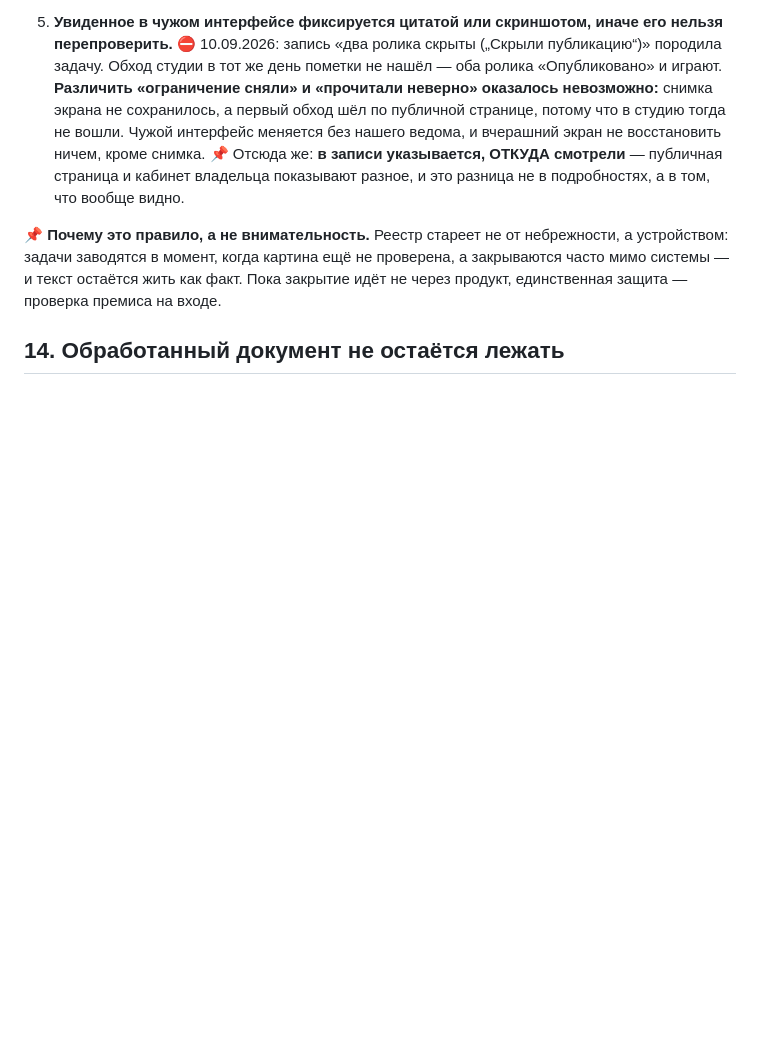
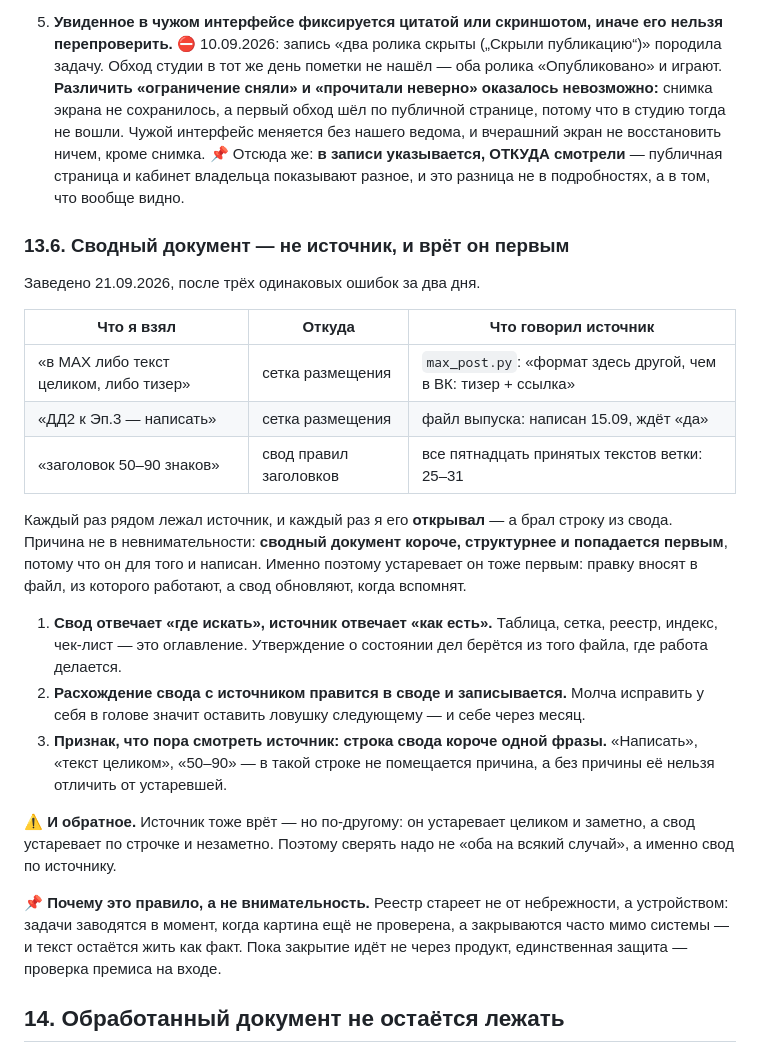
Before and after one commit to sklleon/dadetka, a Markdown page: CLAUDE.md, the part around one of its changes. Drawn GitHub-style; blank space fills up the shorter version.

Commit message:
docs: правило 13.6 — сводный документ не источник
Три одинаковые ошибки за два дня: строка бралась из сводной таблицы вместо
файла, в котором делается работа. Свод короче и попадается первым, потому и
устаревает первым.

Co-Authored-By: Claude Opus 5 (1M context) <noreply@anthropic.com>

```diff
--- a/CLAUDE.md
+++ b/CLAUDE.md
@@ -596,6 +596,36 @@ svg pdf`.
    страница и кабинет владельца показывают разное, и это разница не в
    подробностях, а в том, что вообще видно.
 
+### 13.6. Сводный документ — не источник, и врёт он первым
+
+Заведено 21.09.2026, после трёх одинаковых ошибок за два дня.
+
+| Что я взял | Откуда | Что говорил источник |
+|---|---|---|
+| «в MAX либо текст целиком, либо тизер» | сетка размещения | `max_post.py`: «формат здесь другой, чем в ВК: тизер + ссылка» |
+| «ДД2 к Эп.3 — написать» | сетка размещения | файл выпуска: написан 15.09, ждёт «да» |
+| «заголовок 50–90 знаков» | свод правил заголовков | все пятнадцать принятых текстов ветки: 25–31 |
+
+Каждый раз рядом лежал источник, и каждый раз я его **открывал** — а брал строку
+из свода. Причина не в невнимательности: **сводный документ короче, структурнее
+и попадается первым**, потому что он для того и написан. Именно поэтому устаревает
+он тоже первым: правку вносят в файл, из которого работают, а свод обновляют, когда
+вспомнят.
+
+1. **Свод отвечает «где искать», источник отвечает «как есть».** Таблица, сетка,
+   реестр, индекс, чек-лист — это оглавление. Утверждение о состоянии дел берётся
+   из того файла, где работа делается.
+2. **Расхождение свода с источником правится в своде и записывается.** Молча
+   исправить у себя в голове значит оставить ловушку следующему — и себе через
+   месяц.
+3. **Признак, что пора смотреть источник: строка свода короче одной фразы.**
+   «Написать», «текст целиком», «50–90» — в такой строке не помещается причина,
+   а без причины её нельзя отличить от устаревшей.
+
+⚠️ **И обратное.** Источник тоже врёт — но по-другому: он устаревает целиком и
+заметно, а свод устаревает по строчке и незаметно. Поэтому сверять надо не «оба
+на всякий случай», а именно свод по источнику.
+
 📌 **Почему это правило, а не внимательность.** Реестр стареет не от небрежности,
 а устройством: задачи заводятся в момент, когда картина ещё не проверена, а
 закрываются часто мимо системы — и текст остаётся жить как факт. Пока закрытие
```
Also changed, not shown: other parts of CLAUDE.md (+1 -1 lines).
